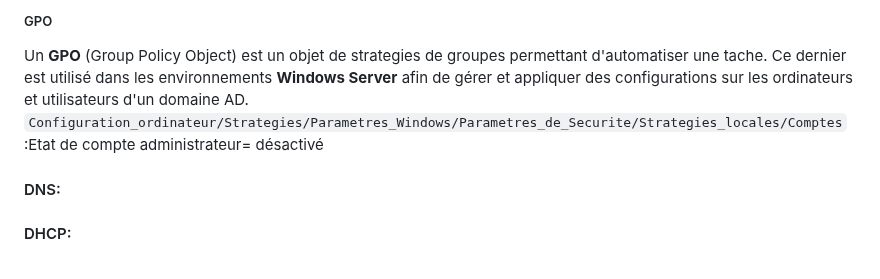
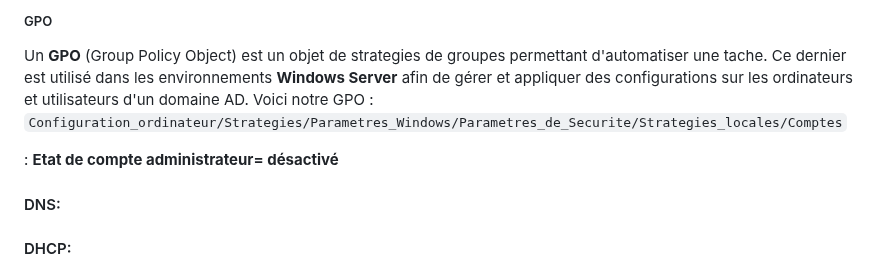
Before and after one commit to pburgniard/Projet-ISR, a Markdown page: ficheTechnique.md, the part around the change. Rendered like a GitHub page.

```diff
--- a/ficheTechnique.md
+++ b/ficheTechnique.md
@@ -106,8 +106,9 @@ Voici la liste des VMs nécessaires au bon fonctionnement du projet (possible d'
 
 Un **GPO** (Group Policy Object) est un objet de strategies de groupes permettant d'automatiser une tache.
 Ce dernier est utilisé dans les environnements **Windows Server** afin de gérer et appliquer des configurations sur les ordinateurs et utilisateurs d'un domaine AD.
-`Configuration_ordinateur/Strategies/Parametres_Windows/Parametres_de_Securite/Strategies_locales/Comptes`
-:Etat de compte administrateur= désactivé
+Voici notre GPO : `Configuration_ordinateur/Strategies/Parametres_Windows/Parametres_de_Securite/Strategies_locales/Comptes`
+
+: **Etat de compte administrateur= désactivé**
 #### DNS:
 
 #### DHCP:
```
